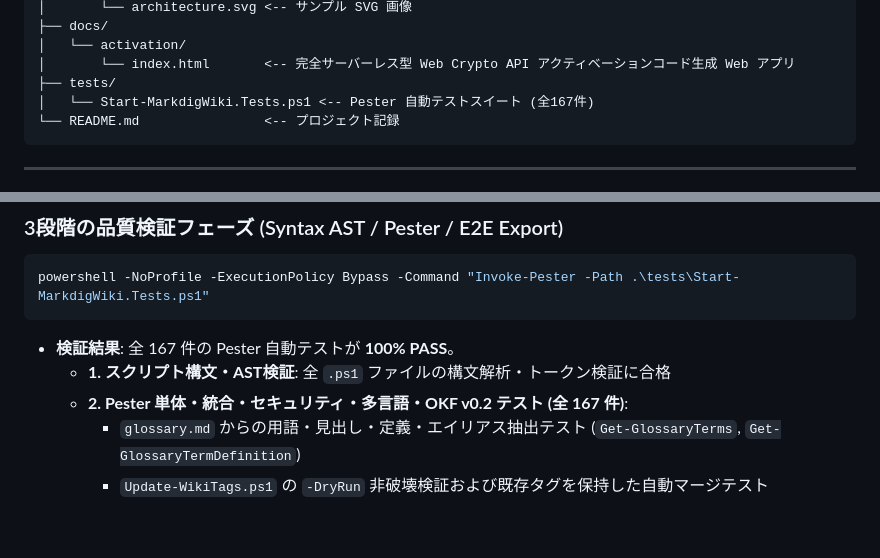
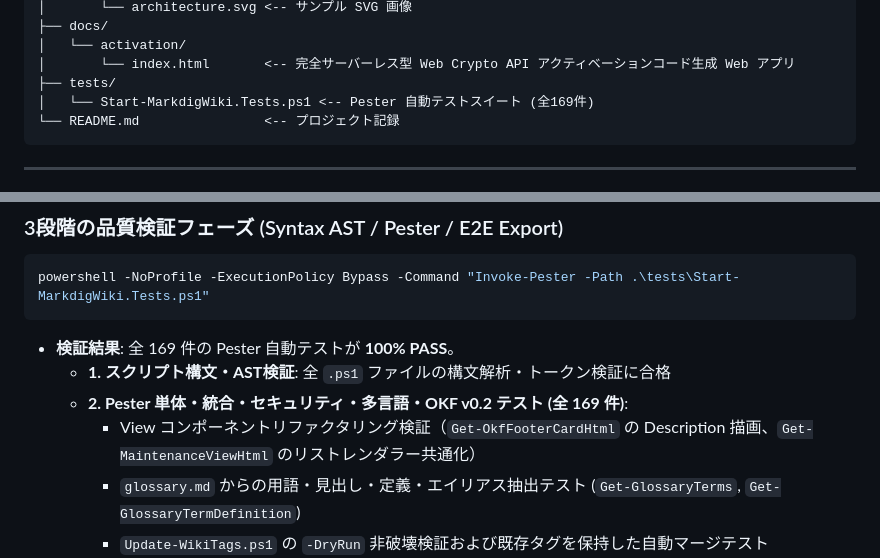
Before and after one commit to chottokun/SimpleWiki, a Markdown page: README.md, 2 parts joined by grey strips. GitHub-like rendering; blank space fills up the shorter version.

Commit message:
docs: update README.md with 169 tests evidence and view refactoring

````diff
--- a/README.md
+++ b/README.md
@@ -135,7 +135,7 @@ SimpleWiki/
 │   └── activation/
 │       └── index.html       <-- 完全サーバーレス型 Web Crypto API アクティベーションコード生成 Web アプリ
 ├── tests/
-│   └── Start-MarkdigWiki.Tests.ps1 <-- Pester 自動テストスイート (全167件)
+│   └── Start-MarkdigWiki.Tests.ps1 <-- Pester 自動テストスイート (全169件)
 └── README.md                <-- プロジェクト記録
 ```
 
@@ -243,9 +243,10 @@ SimpleWiki では、API キーを他人に漏洩させずに特定の PC 専用
 ```powershell
 powershell -NoProfile -ExecutionPolicy Bypass -Command "Invoke-Pester -Path .\tests\Start-MarkdigWiki.Tests.ps1"
 ```
-- **検証結果**: 全 167 件の Pester 自動テストが **100% PASS**。
+- **検証結果**: 全 169 件の Pester 自動テストが **100% PASS**。
   - **1. スクリプト構文・AST検証**: 全 `.ps1` ファイルの構文解析・トークン検証に合格
-  - **2. Pester 単体・統合・セキュリティ・多言語・OKF v0.2 テスト (全 167 件)**:
+  - **2. Pester 単体・統合・セキュリティ・多言語・OKF v0.2 テスト (全 169 件)**:
+    - View コンポーネントリファクタリング検証（`Get-OkfFooterCardHtml` の Description 描画、`Get-MaintenanceViewHtml` のリストレンダラー共通化）
     - `glossary.md` からの用語・見出し・定義・エイリアス抽出テスト (`Get-GlossaryTerms`, `Get-GlossaryTermDefinition`)
     - `Update-WikiTags.ps1` の `-DryRun` 非破壊検証および既存タグを保持した自動マージテスト
     - タグ詳細画面（`/tags?tag=...`）での用語解説ボックス表示および Markdig リッチ Markdown レンダリング検証
````
